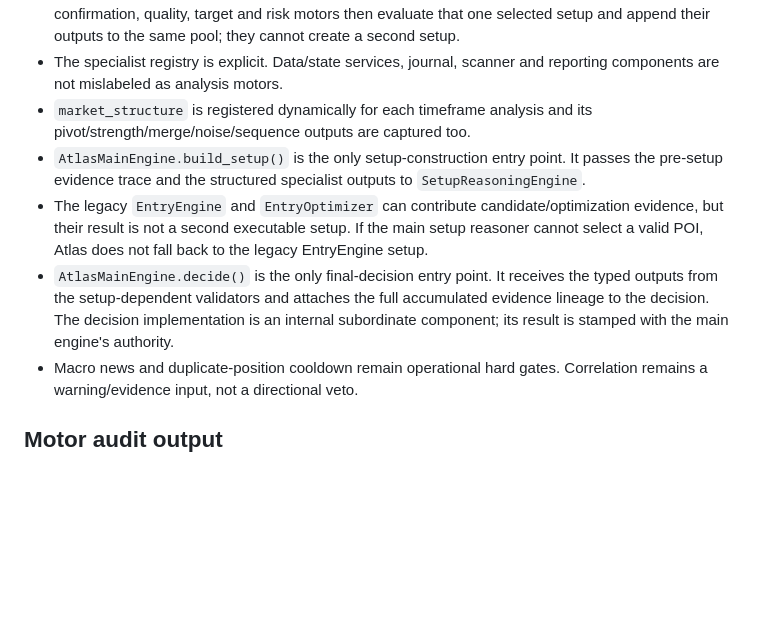
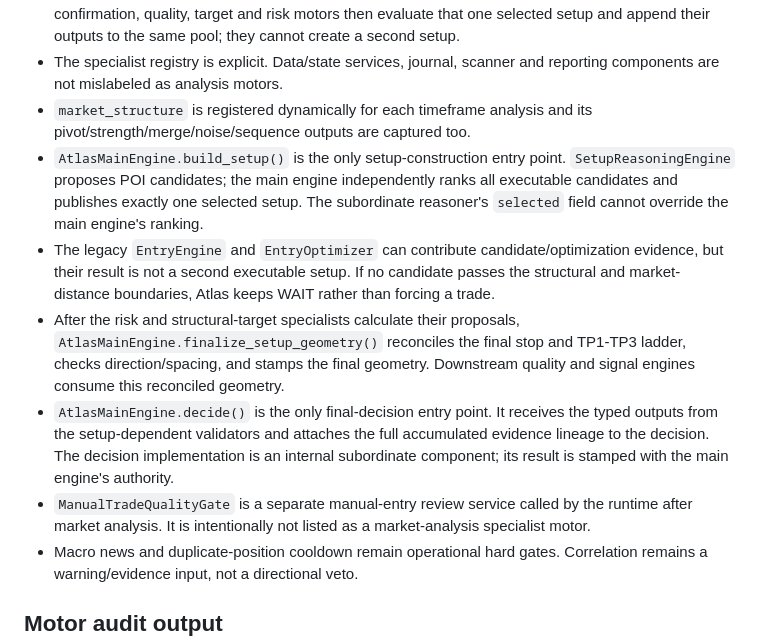
Before and after one commit to 12baro1/Atlas, a Markdown page: ATLAS_MAIN_ENGINE_ARCHITECTURE.md, the part around the change. Drawn GitHub-style; blank space fills up the shorter version.

Commit message:
Document main-owned candidate selection and final geometry

```diff
--- a/ATLAS_MAIN_ENGINE_ARCHITECTURE.md
+++ b/ATLAS_MAIN_ENGINE_ARCHITECTURE.md
@@ -12,9 +12,11 @@
 - Structure/context/POI motors populate the pool before setup construction. Setup-dependent confirmation, quality, target and risk motors then evaluate that one selected setup and append their outputs to the same pool; they cannot create a second setup.
 - The specialist registry is explicit. Data/state services, journal, scanner and reporting components are not mislabeled as analysis motors.
 - `market_structure` is registered dynamically for each timeframe analysis and its pivot/strength/merge/noise/sequence outputs are captured too.
-- `AtlasMainEngine.build_setup()` is the only setup-construction entry point. It passes the pre-setup evidence trace and the structured specialist outputs to `SetupReasoningEngine`.
-- The legacy `EntryEngine` and `EntryOptimizer` can contribute candidate/optimization evidence, but their result is not a second executable setup. If the main setup reasoner cannot select a valid POI, Atlas does not fall back to the legacy EntryEngine setup.
+- `AtlasMainEngine.build_setup()` is the only setup-construction entry point. `SetupReasoningEngine` proposes POI candidates; the main engine independently ranks all executable candidates and publishes exactly one selected setup. The subordinate reasoner's `selected` field cannot override the main engine's ranking.
+- The legacy `EntryEngine` and `EntryOptimizer` can contribute candidate/optimization evidence, but their result is not a second executable setup. If no candidate passes the structural and market-distance boundaries, Atlas keeps WAIT rather than forcing a trade.
+- After the risk and structural-target specialists calculate their proposals, `AtlasMainEngine.finalize_setup_geometry()` reconciles the final stop and TP1-TP3 ladder, checks direction/spacing, and stamps the final geometry. Downstream quality and signal engines consume this reconciled geometry.
 - `AtlasMainEngine.decide()` is the only final-decision entry point. It receives the typed outputs from the setup-dependent validators and attaches the full accumulated evidence lineage to the decision. The decision implementation is an internal subordinate component; its result is stamped with the main engine's authority.
+- `ManualTradeQualityGate` is a separate manual-entry review service called by the runtime after market analysis. It is intentionally not listed as a market-analysis specialist motor.
 - Macro news and duplicate-position cooldown remain operational hard gates. Correlation remains a warning/evidence input, not a directional veto.
 
 ## Motor audit output
```
